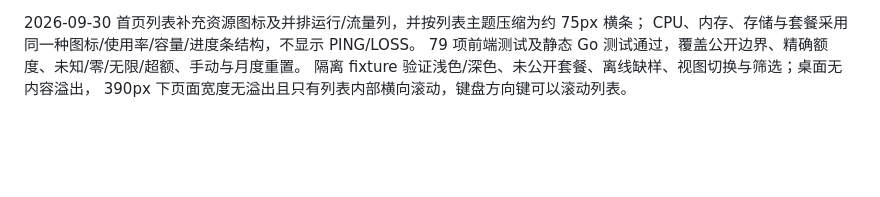
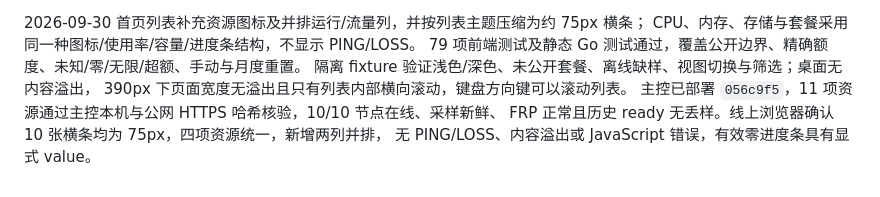
Before and after one commit to KimiChen/wheels, a Markdown page: frp-plus/web/README.md, the part around the change. Drawn GitHub-style; blank space fills up the shorter version.

```diff
--- a/frp-plus/web/README.md
+++ b/frp-plus/web/README.md
@@ -319,3 +319,6 @@ CPU、内存、存储与套餐采用同一种图标/使用率/容量/进度条
 79 项前端测试及静态 Go 测试通过，覆盖公开边界、精确额度、未知/零/无限/超额、手动与月度重置。
 隔离 fixture 验证浅色/深色、未公开套餐、离线缺样、视图切换与筛选；桌面无内容溢出，
 390px 下页面宽度无溢出且只有列表内部横向滚动，键盘方向键可以滚动列表。
+主控已部署 `056c9f5`，11 项资源通过主控本机与公网 HTTPS 哈希核验，10/10 节点在线、采样新鲜、
+FRP 正常且历史 ready 无丢样。线上浏览器确认 10 张横条均为 75px，四项资源统一，新增两列并排，
+无 PING/LOSS、内容溢出或 JavaScript 错误，有效零进度条具有显式 value。
```
Also changed, not shown: frp-plus/README.md (+9 -8 lines).
